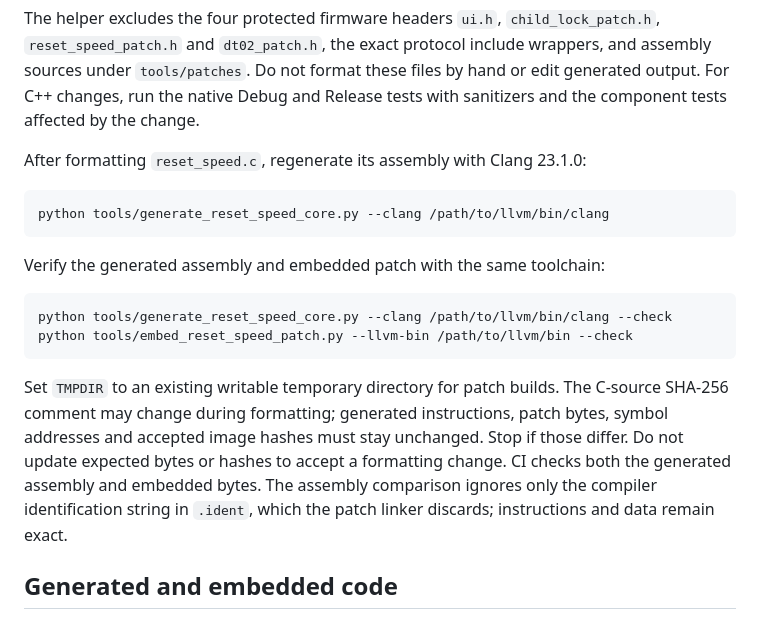
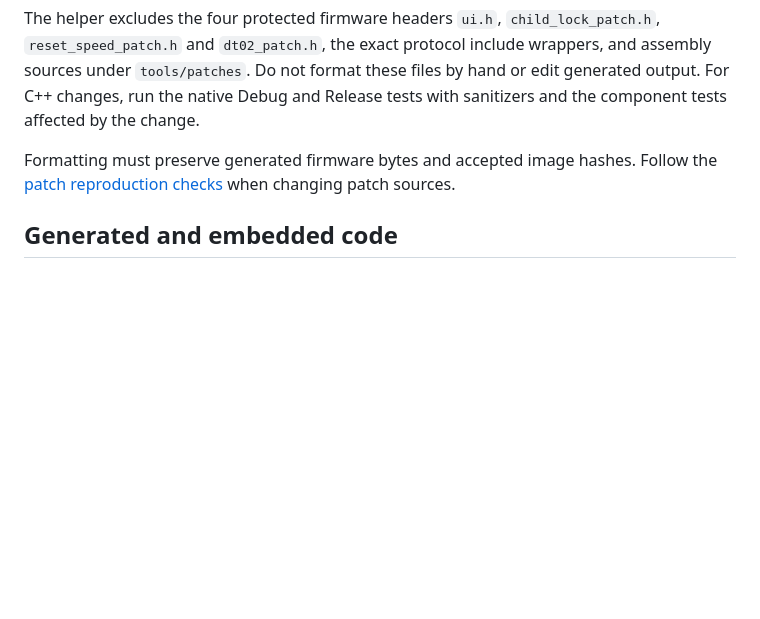
Before and after one commit to 0xA2C3B1F4/t150-desk-control, a Markdown page: docs/code-style.md, the part around the change. GitHub-like rendering; blank space fills up the shorter version.

Commit message:
Keep patch build instructions in validation guide

````diff
--- a/docs/code-style.md
+++ b/docs/code-style.md
@@ -103,26 +103,9 @@ these files by hand or edit generated output. For C++ changes, run the native
 Debug and Release tests with sanitizers and the component tests affected by the
 change.
 
-After formatting `reset_speed.c`, regenerate its assembly with Clang 23.1.0:
-
-```sh
-python tools/generate_reset_speed_core.py --clang /path/to/llvm/bin/clang
-```
-
-Verify the generated assembly and embedded patch with the same toolchain:
-
-```sh
-python tools/generate_reset_speed_core.py --clang /path/to/llvm/bin/clang --check
-python tools/embed_reset_speed_patch.py --llvm-bin /path/to/llvm/bin --check
-```
-
-Set `TMPDIR` to an existing writable temporary directory for patch builds. The
-C-source SHA-256 comment may change during formatting; generated instructions,
-patch bytes, symbol addresses and accepted image hashes must stay unchanged.
-Stop if those differ. Do not update expected bytes or hashes to accept a
-formatting change. CI checks both the generated assembly and embedded bytes.
-The assembly comparison ignores only the compiler identification string in
-`.ident`, which the patch linker discards; instructions and data remain exact.
+Formatting must preserve generated firmware bytes and accepted image hashes.
+Follow the [patch reproduction checks](validation.md#patch-reproduction) when
+changing patch sources.
 
 ## Generated and embedded code
 
````
Also changed, not shown: docs/validation.md (+28 -6 lines).
